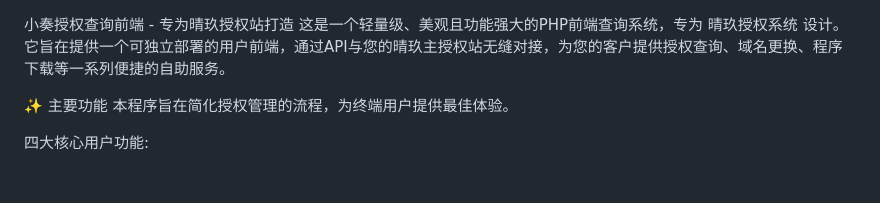
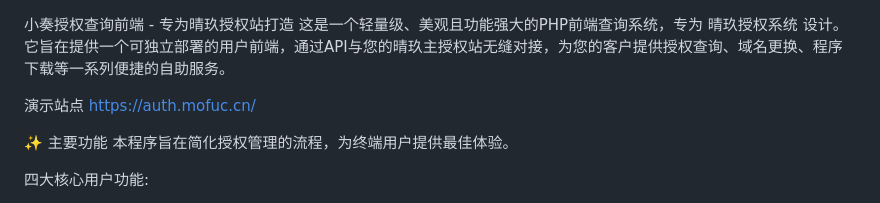
Before and after one commit to Meguminlove/qingjiu-auth-frontend, a Markdown page: README.md, the part around the change. GitHub-like rendering; blank space fills up the shorter version.

```diff
--- a/README.md
+++ b/README.md
@@ -1,5 +1,7 @@
 小奏授权查询前端 - 专为晴玖授权站打造
 这是一个轻量级、美观且功能强大的PHP前端查询系统，专为 晴玖授权系统 设计。它旨在提供一个可独立部署的用户前端，通过API与您的晴玖主授权站无缝对接，为您的客户提供授权查询、域名更换、程序下载等一系列便捷的自助服务。
+
+演示站点 [https://auth.mofuc.cn/](https://auth.mofuc.cn/)
 
 ✨ 主要功能
 本程序旨在简化授权管理的流程，为终端用户提供最佳体验。
```
